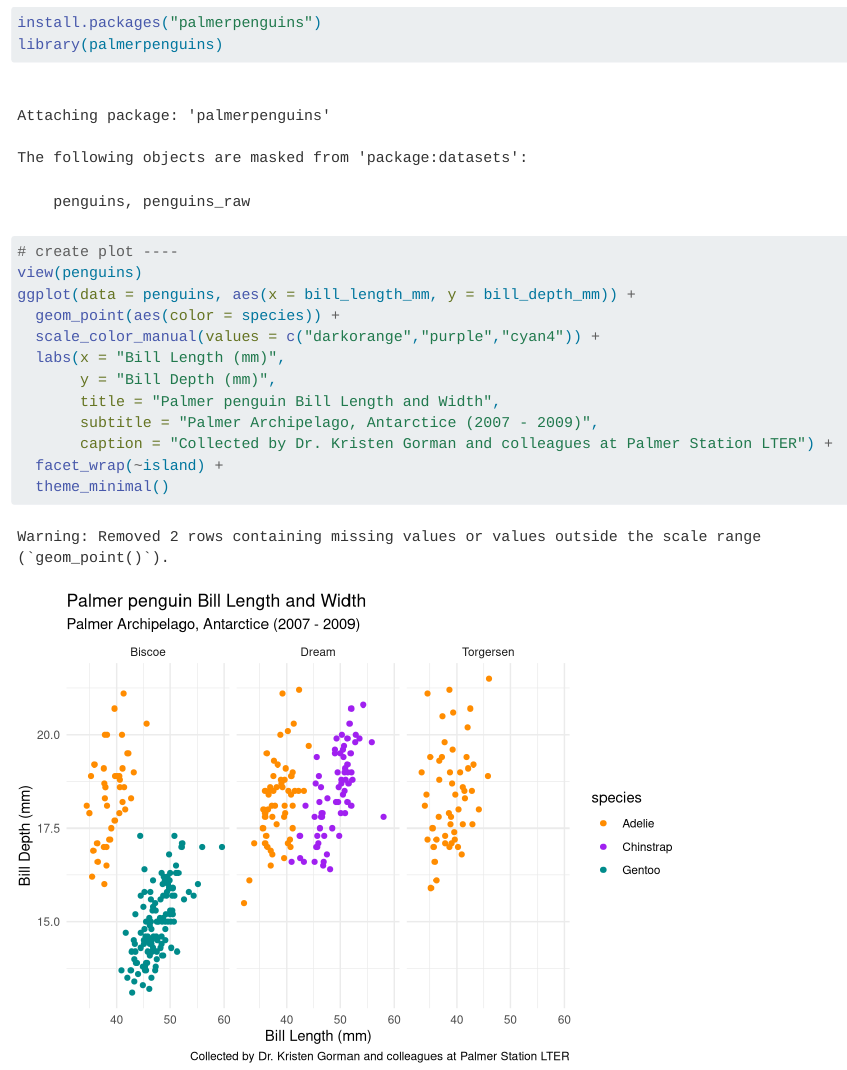
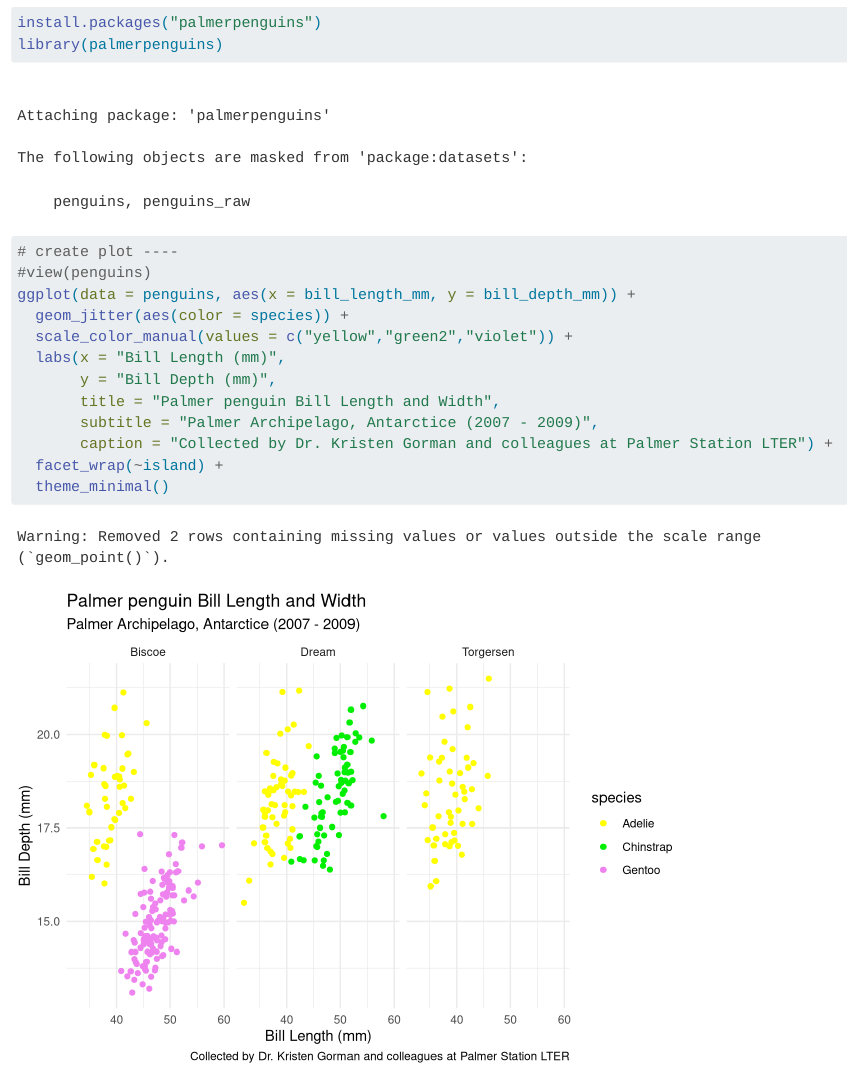
Before and after one commit to YoselynR/Day2_Tasks_Github, a Quarto document (Day@_Tasks_Github.qmd): the page in a window 1100 px wide, from 610 px down. Rendered offline with R 4.5, knitr and Pandoc in place of Quarto, with nearby package versions; code that draws random numbers runs with fixed seeds of ours.

Commit message:
Color update

````diff
--- a/Day@_Tasks_Github.qmd
+++ b/Day@_Tasks_Github.qmd
@@ -24,10 +24,10 @@ library(palmerpenguins)
 
 ```{r}
 # create plot ----
-view(penguins)
+#view(penguins)
 ggplot(data = penguins, aes(x = bill_length_mm, y = bill_depth_mm)) +
-  geom_point(aes(color = species)) +
-  scale_color_manual(values = c("darkorange","purple","cyan4")) +
+  geom_jitter(aes(color = species)) +
+  scale_color_manual(values = c("yellow","green2","violet")) +
   labs(x = "Bill Length (mm)",
        y = "Bill Depth (mm)",
        title = "Palmer penguin Bill Length and Width",
````
